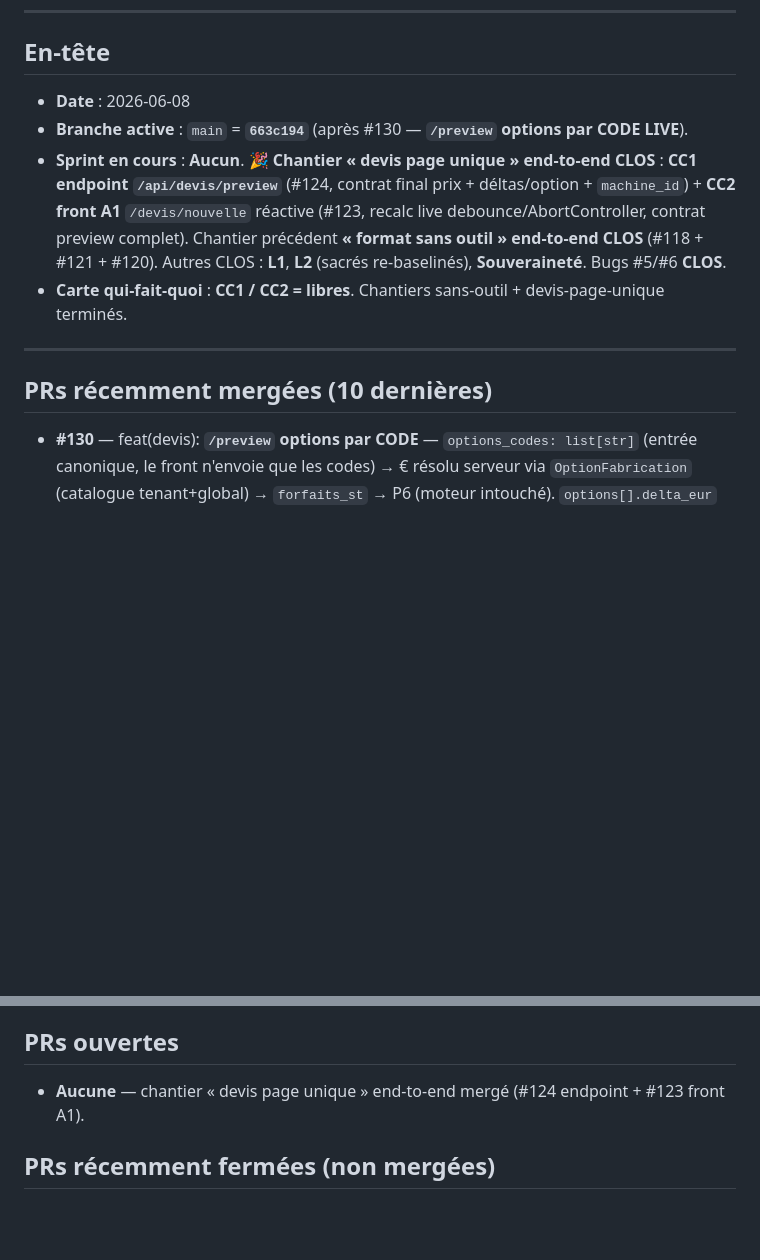
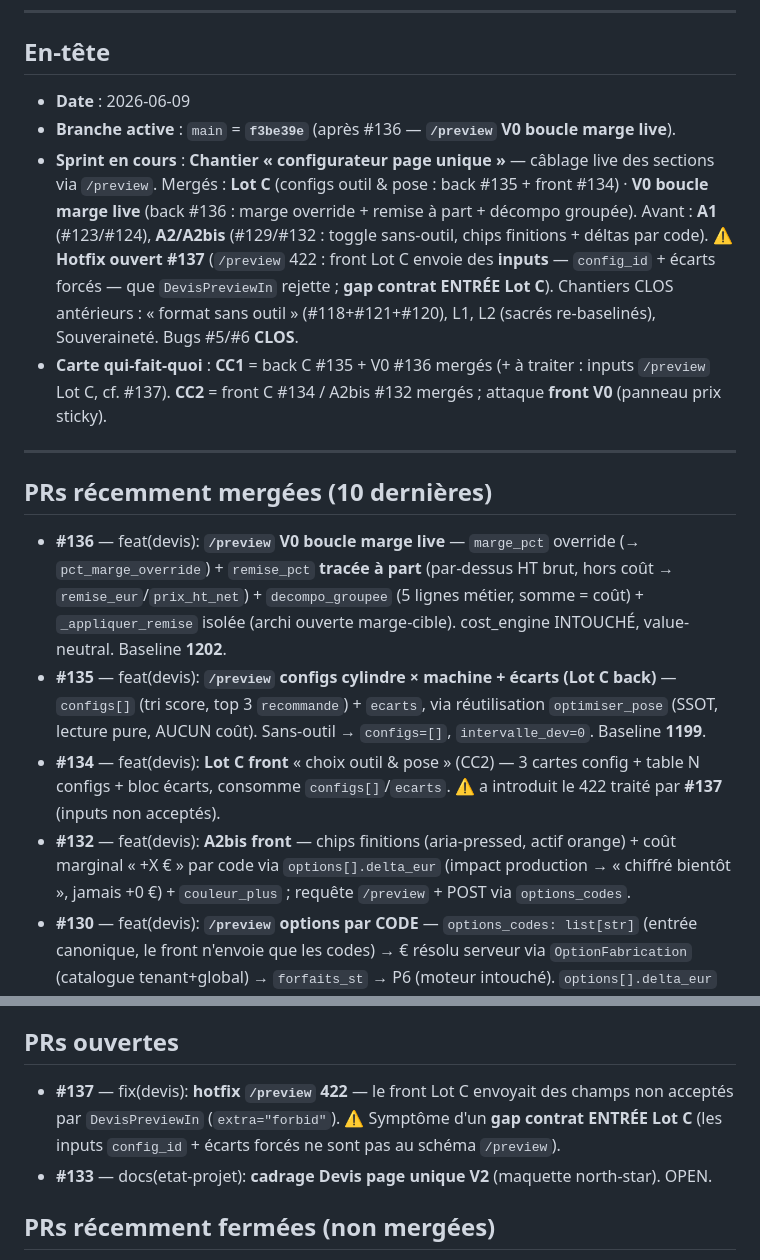
Before and after one commit to eric8740-stack/devis-flexo, a Markdown page: docs/ETAT_PROJET.md, 2 parts joined by grey strips. Drawn GitHub-style; blank space fills up the shorter version.

Commit message:
docs(etat-projet): bump main f3be39e — Lot C (#135/#134) + V0 (#136) mergés, hotfix #137
- En-tête : main=f3be39e, chantier configurateur page unique EN COURS (sections
  câblées live via /preview). Carte CC1=back C+V0 mergés, CC2=front C/A2bis.
- PRs mergées : ajout #136 (V0), #135 (configs back), #134 (front C), #132 (A2bis).
- PRs ouvertes : #137 (hotfix /preview 422 = gap contrat ENTRÉE Lot C) + #133
  (cadrage V2). Baseline locale 1202.

```diff
--- a/docs/ETAT_PROJET.md
+++ b/docs/ETAT_PROJET.md
@@ -9,15 +9,19 @@
 
 ## En-tête
 
-- **Date** : 2026-06-08
-- **Branche active** : `main` = **`663c194`** (après #130 — **`/preview` options par CODE LIVE**).
-- **Sprint en cours** : **Aucun**. **🎉 Chantier « devis page unique » end-to-end CLOS** : **CC1 endpoint `/api/devis/preview`** (#124, contrat final prix + déltas/option + `machine_id`) + **CC2 front A1** `/devis/nouvelle` réactive (#123, recalc live debounce/AbortController, contrat preview complet). Chantier précédent **« format sans outil » end-to-end CLOS** (#118 + #121 + #120). Autres CLOS : **L1**, **L2** (sacrés re-baselinés), **Souveraineté**. Bugs #5/#6 **CLOS**.
-- **Carte qui-fait-quoi** : **CC1 / CC2 = libres**. Chantiers sans-outil + devis-page-unique terminés.
+- **Date** : 2026-06-09
+- **Branche active** : `main` = **`f3be39e`** (après #136 — **`/preview` V0 boucle marge live**).
+- **Sprint en cours** : **Chantier « configurateur page unique »** — câblage live des sections via `/preview`. Mergés : **Lot C** (configs outil & pose : back #135 + front #134) · **V0 boucle marge live** (back #136 : marge override + remise à part + décompo groupée). Avant : **A1** (#123/#124), **A2/A2bis** (#129/#132 : toggle sans-outil, chips finitions + déltas par code). ⚠️ **Hotfix ouvert #137** (`/preview` 422 : front Lot C envoie des **inputs** — `config_id` + écarts forcés — que `DevisPreviewIn` rejette ; **gap contrat ENTRÉE Lot C**). Chantiers CLOS antérieurs : « format sans outil » (#118+#121+#120), L1, L2 (sacrés re-baselinés), Souveraineté. Bugs #5/#6 **CLOS**.
+- **Carte qui-fait-quoi** : **CC1** = back C #135 + V0 #136 mergés (+ à traiter : inputs `/preview` Lot C, cf. #137). **CC2** = front C #134 / A2bis #132 mergés ; attaque **front V0** (panneau prix sticky).
 
 ---
 
 ## PRs récemment mergées (10 dernières)
 
+- **#136** — feat(devis): **`/preview` V0 boucle marge live** — `marge_pct` override (→ `pct_marge_override`) + `remise_pct` **tracée à part** (par-dessus HT brut, hors coût → `remise_eur`/`prix_ht_net`) + `decompo_groupee` (5 lignes métier, somme = coût) + `_appliquer_remise` isolée (archi ouverte marge-cible). cost_engine INTOUCHÉ, value-neutral. Baseline **1202**.
+- **#135** — feat(devis): **`/preview` configs cylindre × machine + écarts (Lot C back)** — `configs[]` (tri score, top 3 `recommande`) + `ecarts`, via réutilisation `optimiser_pose` (SSOT, lecture pure, AUCUN coût). Sans-outil → `configs=[]`, `intervalle_dev=0`. Baseline **1199**.
+- **#134** — feat(devis): **Lot C front** « choix outil & pose » (CC2) — 3 cartes config + table N configs + bloc écarts, consomme `configs[]`/`ecarts`. ⚠️ a introduit le 422 traité par **#137** (inputs non acceptés).
+- **#132** — feat(devis): **A2bis front** — chips finitions (aria-pressed, actif orange) + coût marginal « +X € » par code via `options[].delta_eur` (impact production → « chiffré bientôt », jamais +0 €) + `couleur_plus` ; requête `/preview` + POST via `options_codes`.
 - **#130** — feat(devis): **`/preview` options par CODE** — `options_codes: list[str]` (entrée canonique, le front n'envoie que les codes) → € résolu serveur via `OptionFabrication` (catalogue tenant+global) → `forfaits_st` → P6 (moteur intouché). `options[].delta_eur` par code (`€×(1+marge)`) + flag `impact_production` (option coef/temps sans forfait → `delta_eur:null`, pas de faux +0 €) ; décompo ligne `Option · <libelle>` distincte. `finitions:[{montant_eur}]` déprécié (rétro-compat). `OptionDisponiblePublic` inchangé. **Sacrés L2 EXACTS**. Baseline **1197**.
 - **#123** — feat(devis): **front A1 « devis page unique »** (CC2) — page `/devis/nouvelle` réactive consommant `POST /api/devis/preview` live (swap mock → endpoint #124). Recalc live (debounce 250ms, AbortController, keep-last), contrat preview complet (€/1000, géométrie, décompo, options/déltas, alertes info/warn, `couleur_plus`), select presse masqué si tenant mono-machine. Front pur. vitest 204→**218**. → **chantier devis page unique CLOS end-to-end**.
 - **#126** — ci(backend): **anti-flaky pull postgres** — `postgres:16` sort de `services:` (pullé avant les steps, source du flaky `registry-1.docker.io`) → géré en **step** : cache image (`docker save`+`actions/cache`) + retry ×5 sur le pull, zéro Docker Hub dès le 2ᵉ run. `backend.yml` uniquement, comportement des tests INCHANGÉ (CI 1201 passed, test FK strictes Postgres tourne).
@@ -40,7 +44,8 @@
 
 ## PRs ouvertes
 
-- **Aucune** — chantier « devis page unique » end-to-end mergé (#124 endpoint + #123 front A1).
+- **#137** — fix(devis): **hotfix `/preview` 422** — le front Lot C envoyait des champs non acceptés par `DevisPreviewIn` (`extra="forbid"`). ⚠️ Symptôme d'un **gap contrat ENTRÉE Lot C** (les inputs `config_id` + écarts forcés ne sont pas au schéma `/preview`).
+- **#133** — docs(etat-projet): **cadrage Devis page unique V2** (maquette north-star). OPEN.
 
 ## PRs récemment fermées (non mergées)
 
```
